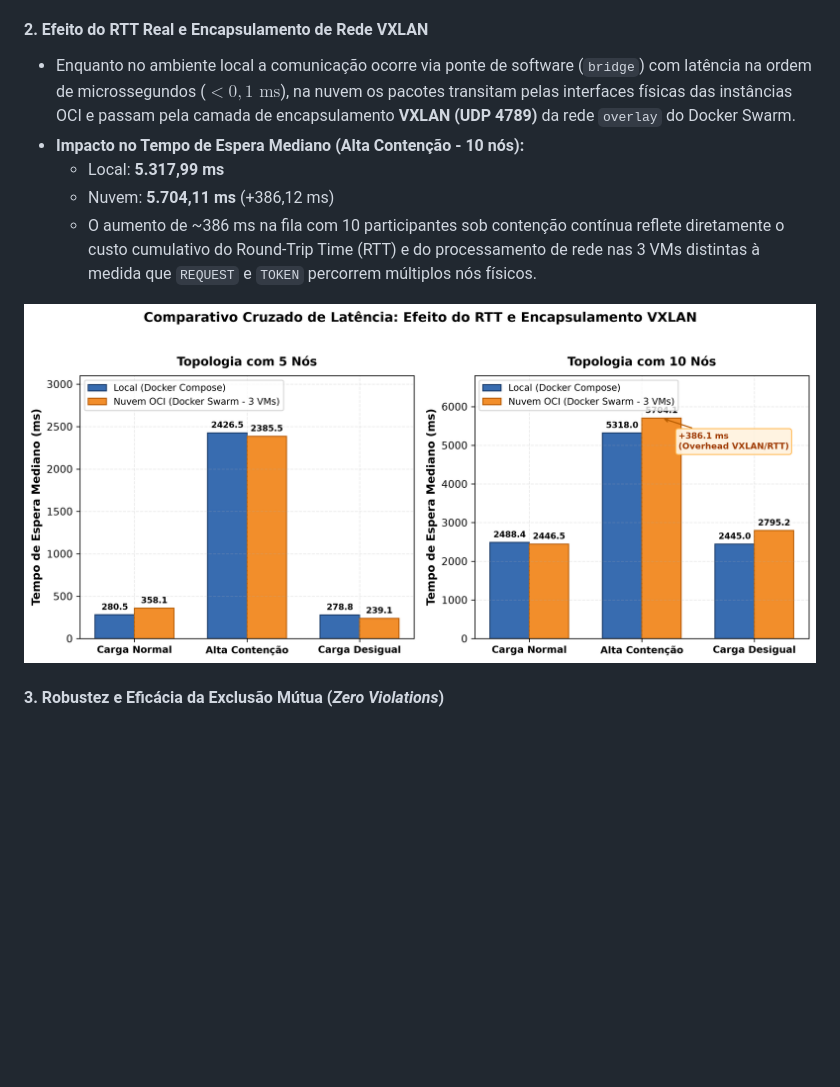
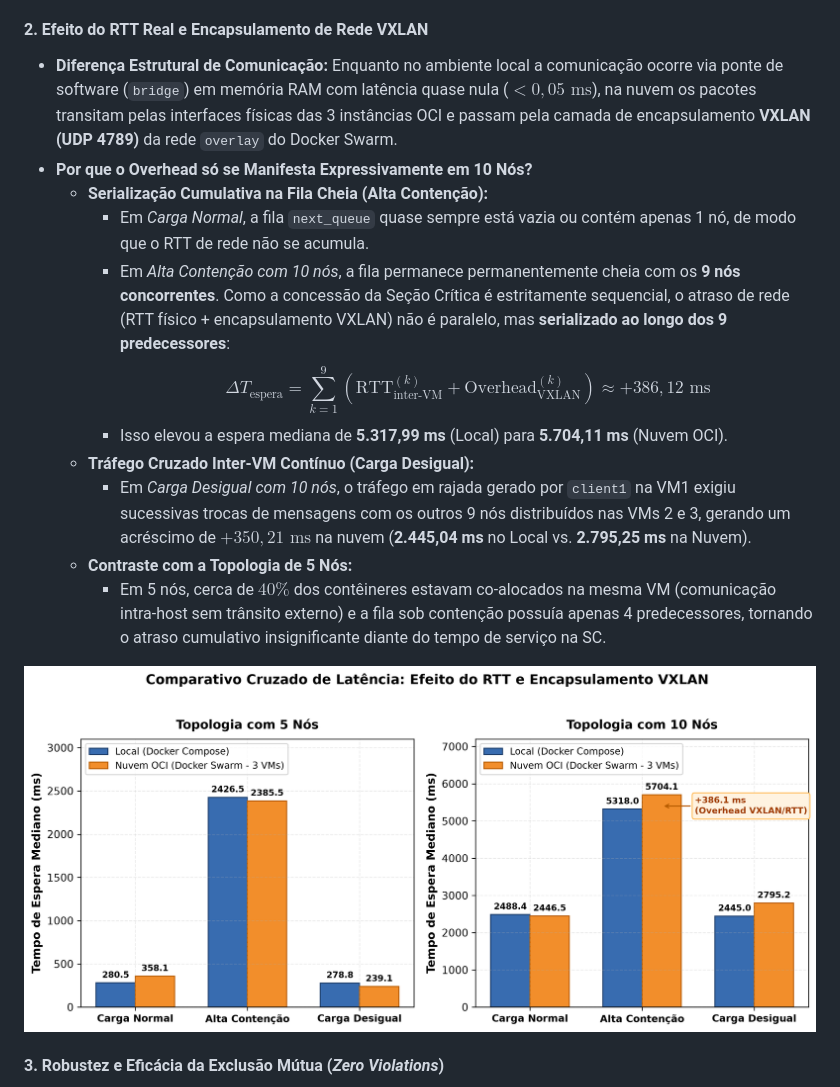
Before and after one commit to mateushonorato/bcc362-naimi-trehel, a Markdown page: README.md, the part around the change. GitHub-like rendering; pictures changed too: results/charts/04_overhead_rede_local_vs_nuvem.png; blank space fills up the shorter version.

Commit message:
docs(cross-analysis): explain serialized RTT accumulation and refine chart 4 layout

```diff
--- a/README.md
+++ b/README.md
@@ -464,11 +464,17 @@ A comparação direta entre os dados coletados no host de desenvolvimento (Local
 - **Fundamentação:** Isso valida que a complexidade de mensagens do algoritmo de Naimi–Tréhel é uma propriedade **puramente lógica e topológica**, dependente unicamente do grafo em árvore e da sequência estocástica de pedidos, mantendo-se rigorosamente invariante independentemente da infraestrutura física subjacente.
 
 #### 2. Efeito do RTT Real e Encapsulamento de Rede VXLAN
-- Enquanto no ambiente local a comunicação ocorre via ponte de software (`bridge`) com latência na ordem de microssegundos ($< 0{,}1\text{ ms}$), na nuvem os pacotes transitam pelas interfaces físicas das instâncias OCI e passam pela camada de encapsulamento **VXLAN (UDP 4789)** da rede `overlay` do Docker Swarm.
-- **Impacto no Tempo de Espera Mediano (Alta Contenção - 10 nós):**
-  - Local: **5.317,99 ms**
-  - Nuvem: **5.704,11 ms** (+386,12 ms)
-  - O aumento de ~386 ms na fila com 10 participantes sob contenção contínua reflete diretamente o custo cumulativo do Round-Trip Time (RTT) e do processamento de rede nas 3 VMs distintas à medida que `REQUEST` e `TOKEN` percorrem múltiplos nós físicos.
+- **Diferença Estrutural de Comunicação:** Enquanto no ambiente local a comunicação ocorre via ponte de software (`bridge`) em memória RAM com latência quase nula ($< 0{,}05\text{ ms}$), na nuvem os pacotes transitam pelas interfaces físicas das 3 instâncias OCI e passam pela camada de encapsulamento **VXLAN (UDP 4789)** da rede `overlay` do Docker Swarm.
+- **Por que o Overhead só se Manifesta Expressivamente em 10 Nós?**
+  - **Serialização Cumulativa na Fila Cheia (Alta Contenção):**
+    - Em *Carga Normal*, a fila `next_queue` quase sempre está vazia ou contém apenas 1 nó, de modo que o RTT de rede não se acumula.
+    - Em *Alta Contenção com 10 nós*, a fila permanece permanentemente cheia com os **9 nós concorrentes**. Como a concessão da Seção Crítica é estritamente sequencial, o atraso de rede (RTT físico + encapsulamento VXLAN) não é paralelo, mas **serializado ao longo dos 9 predecessores**:
+      $$\Delta T_{\text{espera}} = \sum_{k=1}^{9} \left( \text{RTT}_{\text{inter-VM}}^{(k)} + \text{Overhead}_{\text{VXLAN}}^{(k)} \right) \approx +386{,}12\text{ ms}$$
+    - Isso elevou a espera mediana de **5.317,99 ms** (Local) para **5.704,11 ms** (Nuvem OCI).
+  - **Tráfego Cruzado Inter-VM Contínuo (Carga Desigual):**
+    - Em *Carga Desigual com 10 nós*, o tráfego em rajada gerado por `client1` na VM1 exigiu sucessivas trocas de mensagens com os outros 9 nós distribuídos nas VMs 2 e 3, gerando um acréscimo de **$+350{,}21\text{ ms}$** na nuvem (**2.445,04 ms** no Local vs. **2.795,25 ms** na Nuvem).
+  - **Contraste com a Topologia de 5 Nós:**
+    - Em 5 nós, cerca de $40\%$ dos contêineres estavam co-alocados na mesma VM (comunicação intra-host sem trânsito externo) e a fila sob contenção possuía apenas 4 predecessores, tornando o atraso cumulativo insignificante diante do tempo de serviço na SC.
 
 <p align="center">
   <img src="results/charts/04_overhead_rede_local_vs_nuvem.png" alt="Comparativo de Latência de Espera: Local vs. Nuvem OCI" width="850">
```
Also changed, not shown: 1 other file.
